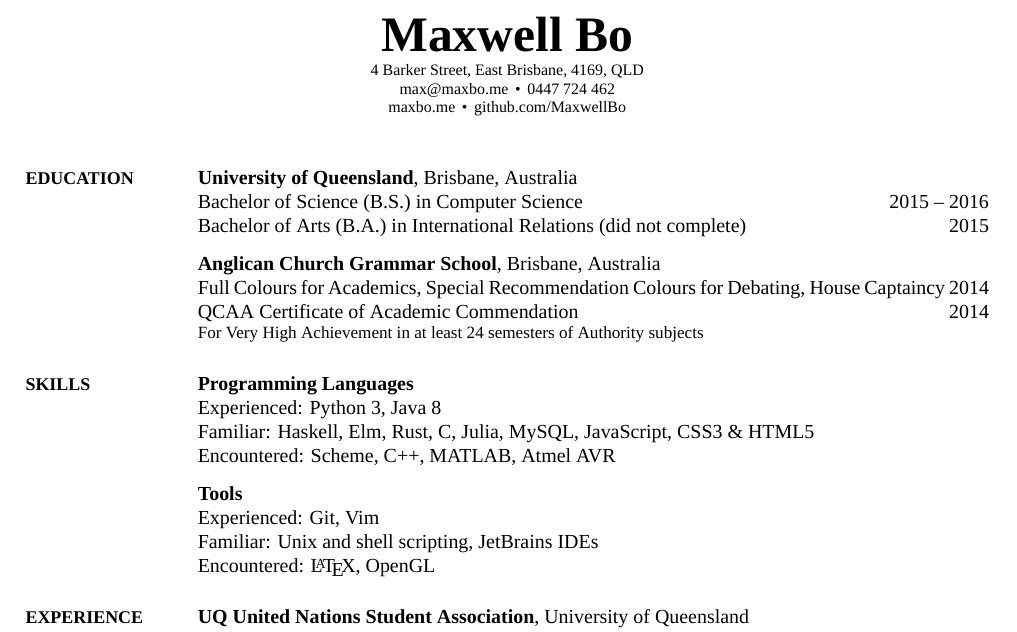
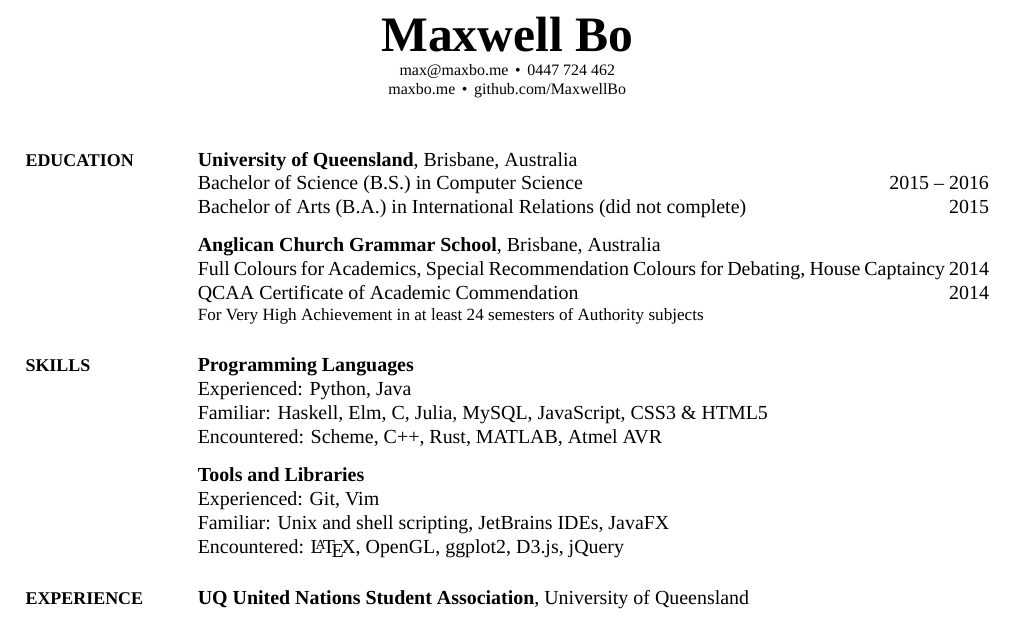
Before and after one commit to MaxwellBo/Resume, a LaTeX CV (CV.tex): part of the page, cut so that both start at the same text. The pictures show the PDF file CV.pdf that the author committed with the source.

Commit message:
Small tweaks

```diff
--- a/CV.tex
+++ b/CV.tex
@@ -68,7 +68,7 @@
 \title{Maxwell Bo}
 
 \begin{subtitle}
-{4 Barker Street, East Brisbane, 4169, QLD}
+% {4 Barker Street, East Brisbane, 4169, QLD}
 \par \href{mailto:max@maxbo.me}{max@maxbo.me} \,\BulletSymbol\, 0447 724 462
 
 \par \href{http://maxbo.me/}{maxbo.me} \,\BulletSymbol\, \href{https://github.com/MaxwellBo}{github.com/MaxwellBo}
@@ -109,16 +109,16 @@
 {PDF:Skills}
 
 \textbf{Programming Languages}
-\par Experienced: Python 3, Java 8
-\par Familiar: Haskell, Elm, Rust, C, Julia, MySQL, JavaScript, CSS3 \& HTML5
-\par Encountered: Scheme, C++, MATLAB, Atmel AVR
+\par Experienced: Python, Java
+\par Familiar: Haskell, Elm, C, Julia, MySQL, JavaScript, CSS3 \& HTML5
+\par Encountered: Scheme, C++, Rust, MATLAB, Atmel AVR
 
 \EntryGap
 
-\textbf{Tools}
+\textbf{Tools and Libraries}
 \par Experienced: Git, Vim
-\par Familiar: Unix and shell scripting, JetBrains IDEs
-\par Encountered: \LaTeX, OpenGL
+\par Familiar: Unix and shell scripting, JetBrains IDEs, JavaFX
+\par Encountered: \LaTeX, OpenGL, ggplot2, D3.js, jQuery
 
 %%%%%%%%%%%%%%%%
 %% EXPERIENCE %%
```
Also changed, not shown: CV.pdf, CV.tex (4 more changed lines).
